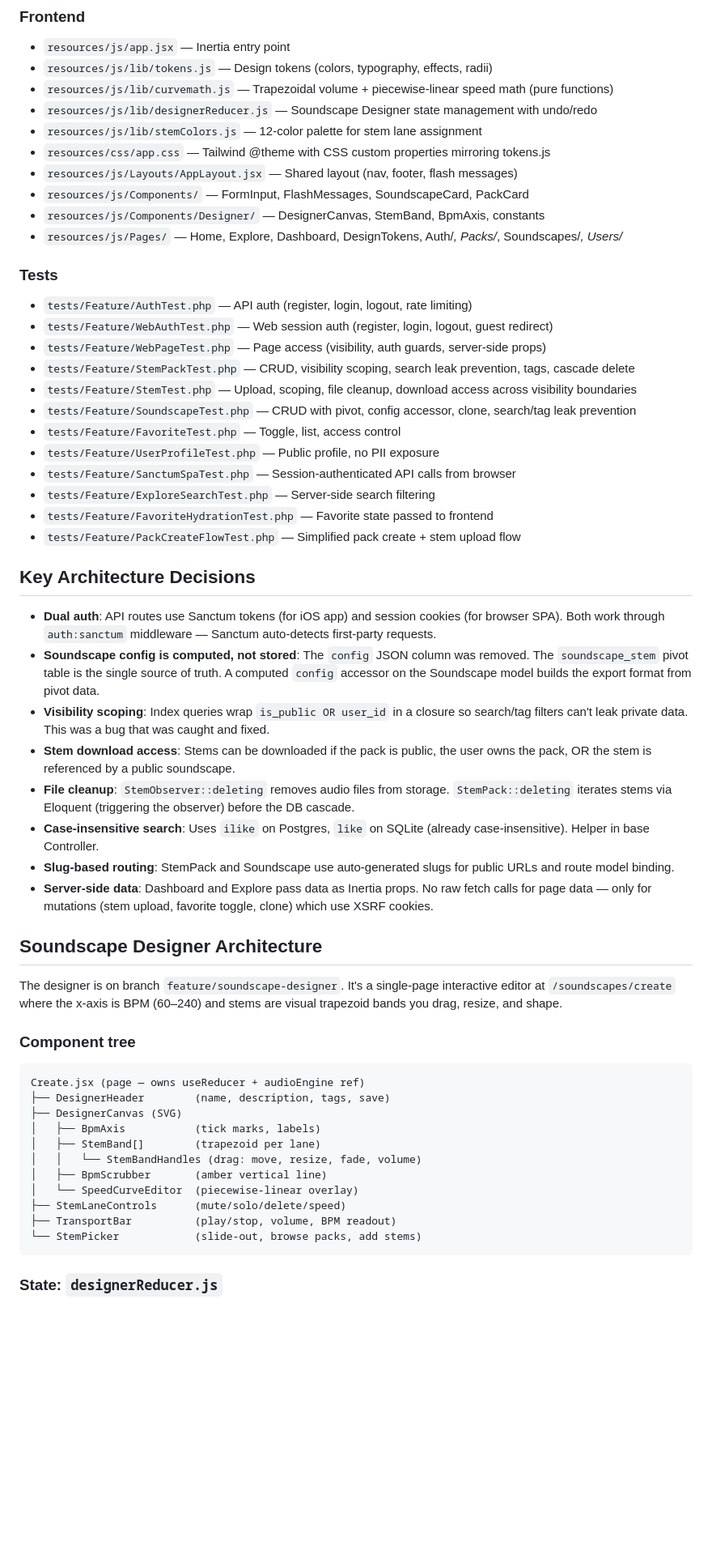
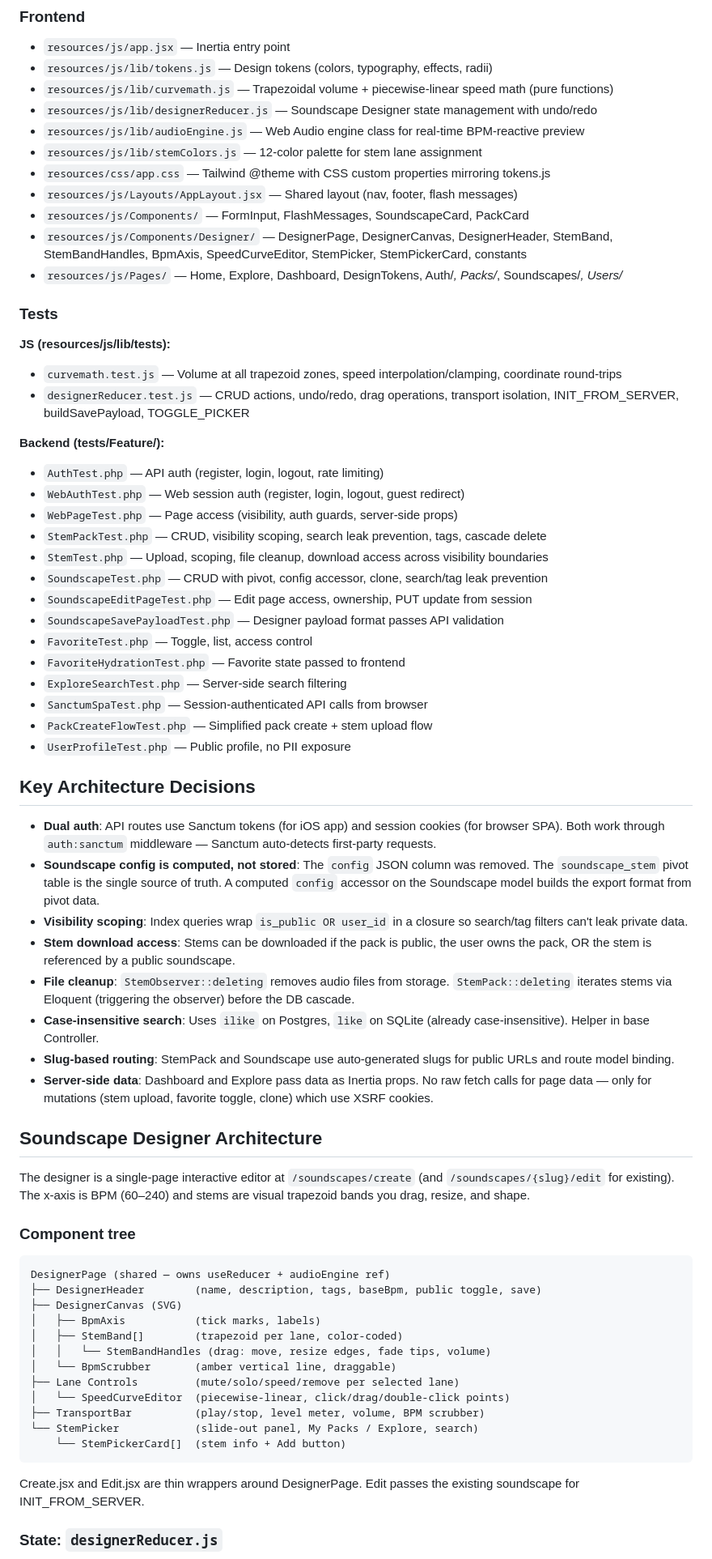
Before and after one commit to jdwinmill/SoundscapeDesigner, a Markdown page: CLAUDE.md, the part around one of its changes. Shown at 81% size. GitHub-like rendering; blank space fills up the shorter version.

````diff
--- a/CLAUDE.md
+++ b/CLAUDE.md
@@ -43,33 +46,41 @@ Use `php` from Homebrew (`/opt/homebrew/opt/php/bin/php` — PHP 8.5). The Herd
 - `resources/js/lib/tokens.js` — Design tokens (colors, typography, effects, radii)
 - `resources/js/lib/curvemath.js` — Trapezoidal volume + piecewise-linear speed math (pure functions)
 - `resources/js/lib/designerReducer.js` — Soundscape Designer state management with undo/redo
+- `resources/js/lib/audioEngine.js` — Web Audio engine class for real-time BPM-reactive preview
 - `resources/js/lib/stemColors.js` — 12-color palette for stem lane assignment
 - `resources/css/app.css` — Tailwind @theme with CSS custom properties mirroring tokens.js
 - `resources/js/Layouts/AppLayout.jsx` — Shared layout (nav, footer, flash messages)
 - `resources/js/Components/` — FormInput, FlashMessages, SoundscapeCard, PackCard
-- `resources/js/Components/Designer/` — DesignerCanvas, StemBand, BpmAxis, constants
+- `resources/js/Components/Designer/` — DesignerPage, DesignerCanvas, DesignerHeader, StemBand, StemBandHandles, BpmAxis, SpeedCurveEditor, StemPicker, StemPickerCard, constants
 - `resources/js/Pages/` — Home, Explore, Dashboard, DesignTokens, Auth/*, Packs/*, Soundscapes/*, Users/*
 
 ### Tests
 
-- `tests/Feature/AuthTest.php` — API auth (register, login, logout, rate limiting)
-- `tests/Feature/WebAuthTest.php` — Web session auth (register, login, logout, guest redirect)
-- `tests/Feature/WebPageTest.php` — Page access (visibility, auth guards, server-side props)
-- `tests/Feature/StemPackTest.php` — CRUD, visibility scoping, search leak prevention, tags, cascade delete
-- `tests/Feature/StemTest.php` — Upload, scoping, file cleanup, download access across visibility boundaries
-- `tests/Feature/SoundscapeTest.php` — CRUD with pivot, config accessor, clone, search/tag leak prevention
-- `tests/Feature/FavoriteTest.php` — Toggle, list, access control
-- `tests/Feature/UserProfileTest.php` — Public profile, no PII exposure
-- `tests/Feature/SanctumSpaTest.php` — Session-authenticated API calls from browser
-- `tests/Feature/ExploreSearchTest.php` — Server-side search filtering
-- `tests/Feature/FavoriteHydrationTest.php` — Favorite state passed to frontend
-- `tests/Feature/PackCreateFlowTest.php` — Simplified pack create + stem upload flow
+**JS (resources/js/lib/__tests__):**
+- `curvemath.test.js` — Volume at all trapezoid zones, speed interpolation/clamping, coordinate round-trips
+- `designerReducer.test.js` — CRUD actions, undo/redo, drag operations, transport isolation, INIT_FROM_SERVER, buildSavePayload, TOGGLE_PICKER
+
+**Backend (tests/Feature/):**
+- `AuthTest.php` — API auth (register, login, logout, rate limiting)
+- `WebAuthTest.php` — Web session auth (register, login, logout, guest redirect)
+- `WebPageTest.php` — Page access (visibility, auth guards, server-side props)
+- `StemPackTest.php` — CRUD, visibility scoping, search leak prevention, tags, cascade delete
+- `StemTest.php` — Upload, scoping, file cleanup, download access across visibility boundaries
+- `SoundscapeTest.php` — CRUD with pivot, config accessor, clone, search/tag leak prevention
+- `SoundscapeEditPageTest.php` — Edit page access, ownership, PUT update from session
+- `SoundscapeSavePayloadTest.php` — Designer payload format passes API validation
+- `FavoriteTest.php` — Toggle, list, access control
+- `FavoriteHydrationTest.php` — Favorite state passed to frontend
+- `ExploreSearchTest.php` — Server-side search filtering
+- `SanctumSpaTest.php` — Session-authenticated API calls from browser
+- `PackCreateFlowTest.php` — Simplified pack create + stem upload flow
+- `UserProfileTest.php` — Public profile, no PII exposure
 
 ## Key Architecture Decisions
 
 - **Dual auth**: API routes use Sanctum tokens (for iOS app) and session cookies (for browser SPA). Both work through `auth:sanctum` middleware — Sanctum auto-detects first-party requests.
 - **Soundscape config is computed, not stored**: The `config` JSON column was removed. The `soundscape_stem` pivot table is the single source of truth. A computed `config` accessor on the Soundscape model builds the export format from pivot data.
-- **Visibility scoping**: Index queries wrap `is_public OR user_id` in a closure so search/tag filters can't leak private data. This was a bug that was caught and fixed.
+- **Visibility scoping**: Index queries wrap `is_public OR user_id` in a closure so search/tag filters can't leak private data.
 - **Stem download access**: Stems can be downloaded if the pack is public, the user owns the pack, OR the stem is referenced by a public soundscape.
 - **File cleanup**: `StemObserver::deleting` removes audio files from storage. `StemPack::deleting` iterates stems via Eloquent (triggering the observer) before the DB cascade.
 - **Case-insensitive search**: Uses `ilike` on Postgres, `like` on SQLite (already case-insensitive). Helper in base Controller.
@@ -78,22 +89,25 @@ Use `php` from Homebrew (`/opt/homebrew/opt/php/bin/php` — PHP 8.5). The Herd
 
 ## Soundscape Designer Architecture
 
-The designer is on branch `feature/soundscape-designer`. It's a single-page interactive editor at `/soundscapes/create` where the x-axis is BPM (60–240) and stems are visual trapezoid bands you drag, resize, and shape.
+The designer is a single-page interactive editor at `/soundscapes/create` (and `/soundscapes/{slug}/edit` for existing). The x-axis is BPM (60–240) and stems are visual trapezoid bands you drag, resize, and shape.
 
 ### Component tree
 ```
-Create.jsx (page — owns useReducer + audioEngine ref)
-├── DesignerHeader        (name, description, tags, save)
+DesignerPage (shared — owns useReducer + audioEngine ref)
+├── DesignerHeader        (name, description, tags, baseBpm, public toggle, save)
 ├── DesignerCanvas (SVG)
 │   ├── BpmAxis           (tick marks, labels)
-│   ├── StemBand[]        (trapezoid per lane)
-│   │   └── StemBandHandles (drag: move, resize, fade, volume)
-│   ├── BpmScrubber       (amber vertical line)
-│   └── SpeedCurveEditor  (piecewise-linear overlay)
-├── StemLaneControls      (mute/solo/delete/speed)
-├── TransportBar          (play/stop, volume, BPM readout)
-└── StemPicker            (slide-out, browse packs, add stems)
+│   ├── StemBand[]        (trapezoid per lane, color-coded)
+│   │   └── StemBandHandles (drag: move, resize edges, fade tips, volume)
+│   └── BpmScrubber       (amber vertical line, draggable)
+├── Lane Controls         (mute/solo/speed/remove per selected lane)
+│   └── SpeedCurveEditor  (piecewise-linear, click/drag/double-click points)
+├── TransportBar          (play/stop, level meter, volume, BPM scrubber)
+└── StemPicker            (slide-out panel, My Packs / Explore, search)
+    └── StemPickerCard[]  (stem info + Add button)
 ```
+
+Create.jsx and Edit.jsx are thin wrappers around DesignerPage. Edit passes the existing soundscape for INIT_FROM_SERVER.
 
 ### State: `designerReducer.js`
 - Single `useReducer`, no external library
````
Also changed, not shown: other parts of CLAUDE.md (+54 -6 lines), TODO.md (deleted, +0 -67 lines).
